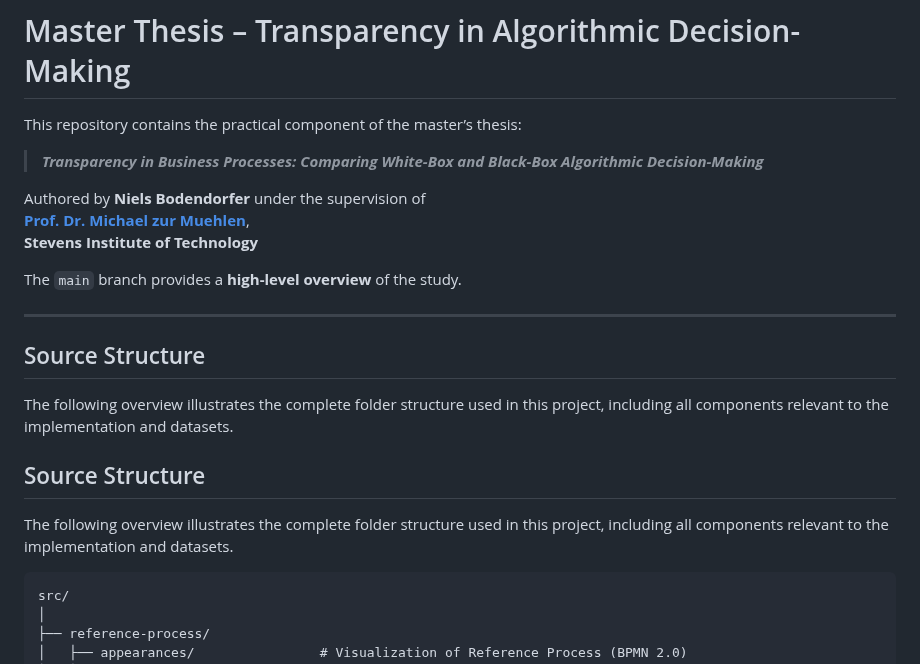
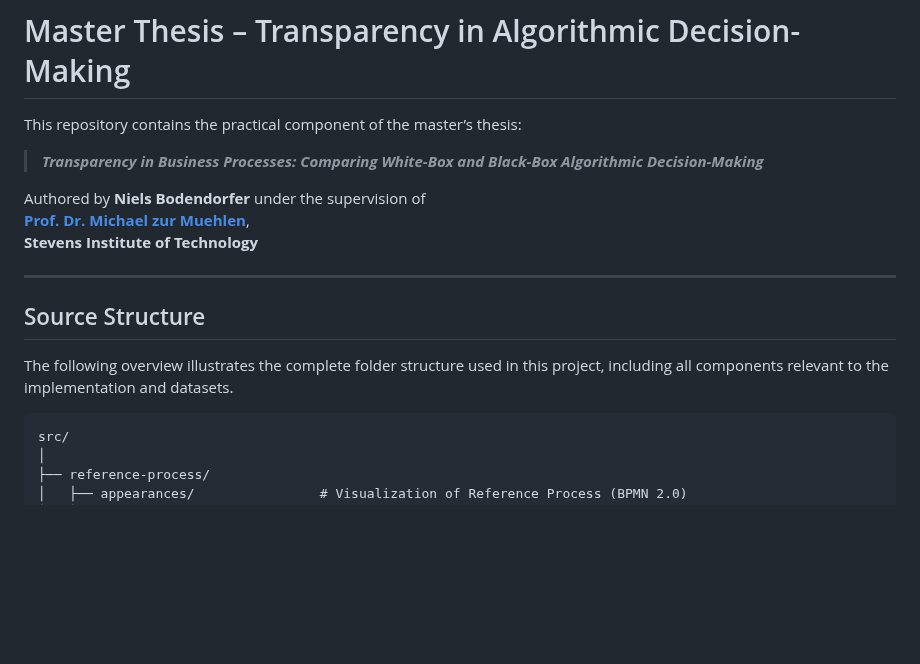
Before and after one commit to nofreeWyfy/AI-Transparency-Thesis-Artifact, a Markdown page: README.md, the part around the change. GitHub-like rendering; blank space fills up the shorter version.

Commit message:
Clean up README by removing duplicate content
Removed redundant section about the source structure.

````diff
--- a/README.md
+++ b/README.md
@@ -8,17 +8,11 @@ Authored by **Niels Bodendorfer** under the supervision of
 [**Prof. Dr. Michael zur Muehlen**](https://www.stevens.edu/profile/mmuehlen),
 **Stevens Institute of Technology**
 
-The `main` branch provides a **high-level overview** of the study.
-
 ---
 
 ## Source Structure
 
 The following overview illustrates the complete folder structure used in this project, including all components relevant to the implementation and datasets.
-## Source Structure
-
-The following overview illustrates the complete folder structure used in this project, including all components relevant to the implementation and datasets.
-
 ```
 src/
 │
````
